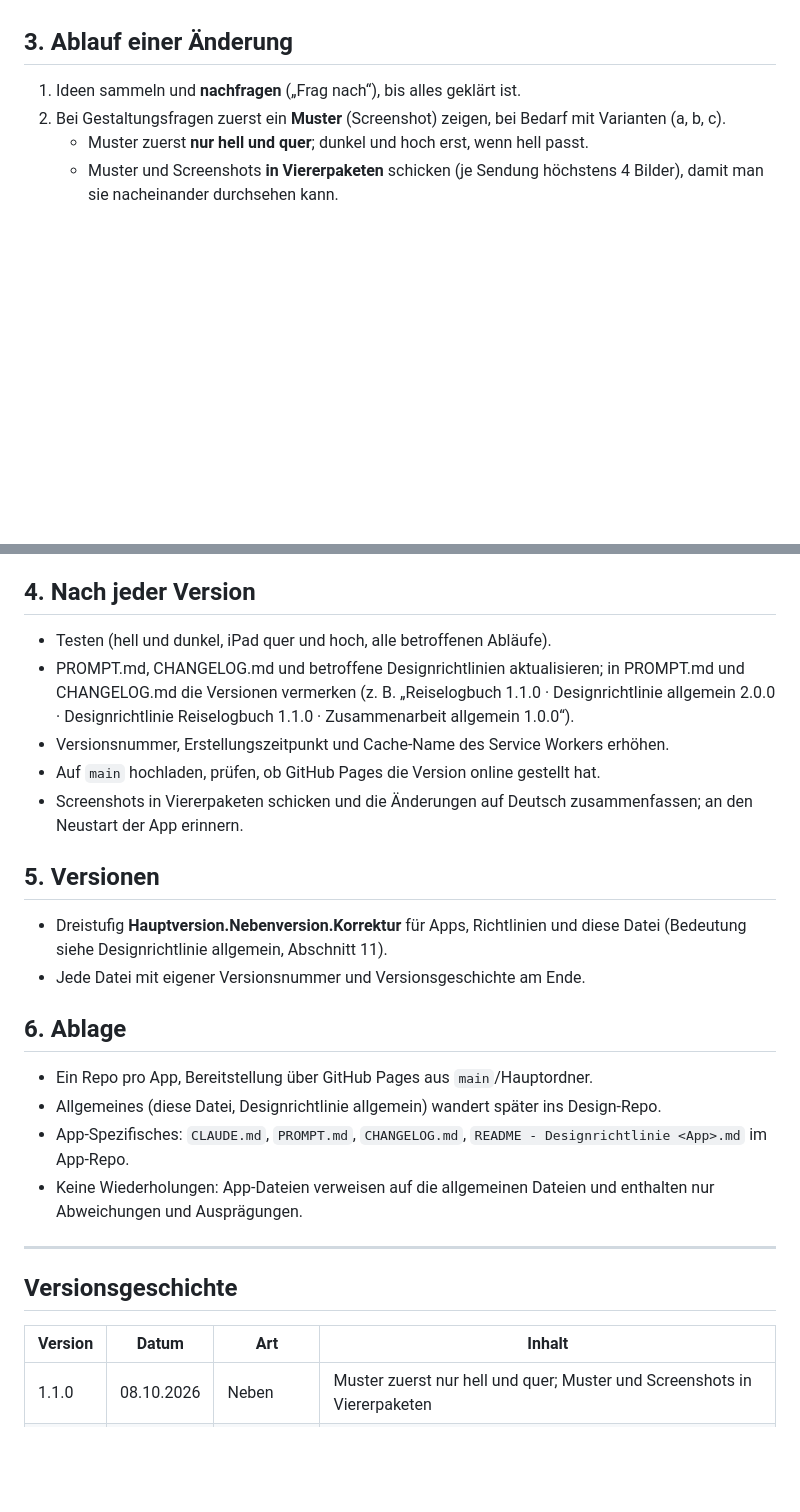
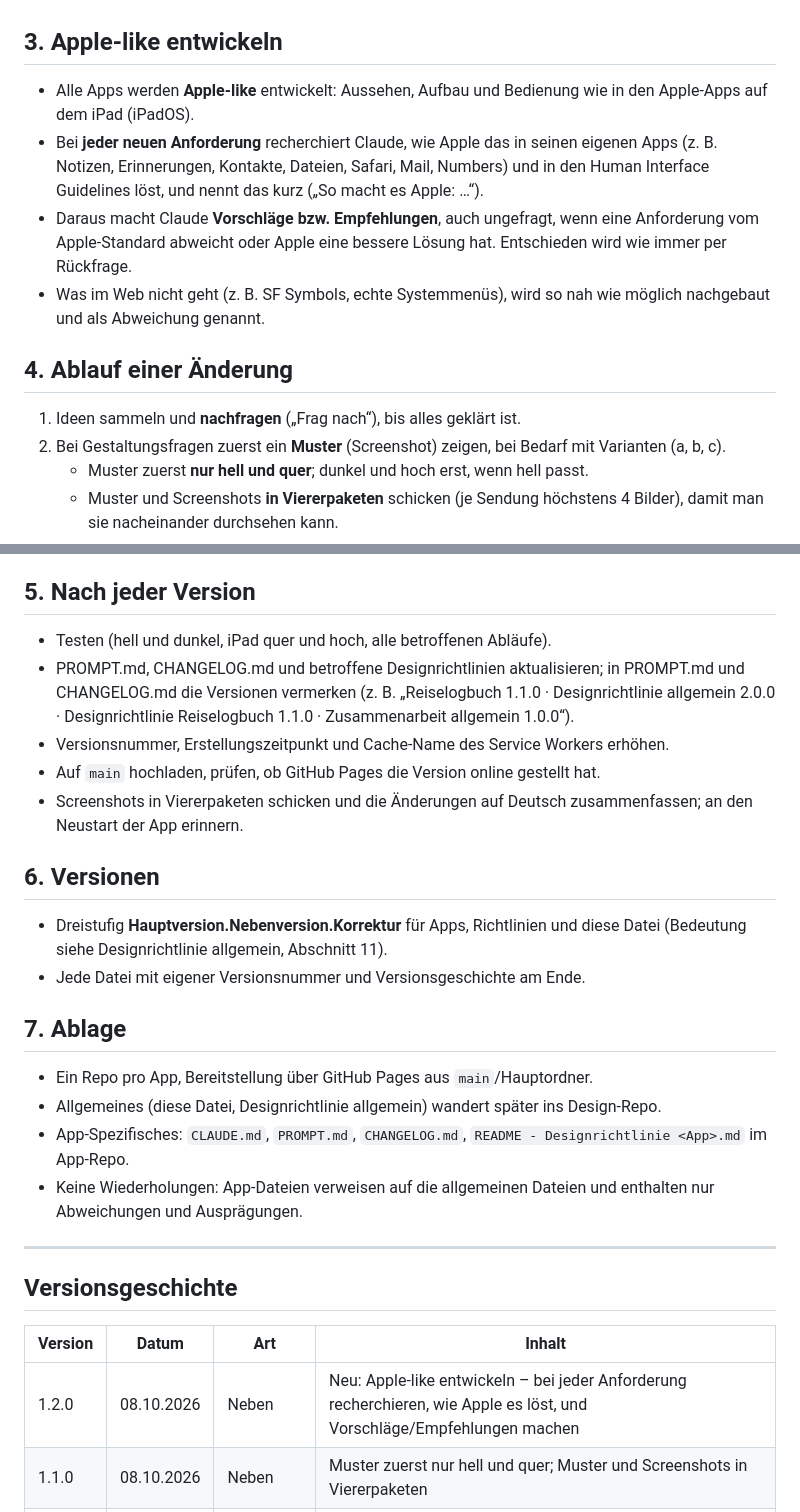
Before and after one commit to g811141a/PackList, a Markdown page: README - Zusammenarbeit allgemein.md, 2 parts joined by grey strips. GitHub-like rendering; blank space fills up the shorter version.

Commit message:
Zusammenarbeit allgemein 1.2.0 – Apple-like entwickeln: Apple-Lösungen recherchieren und Empfehlungen machen
Co-Authored-By: Claude Opus 5.5 <noreply@anthropic.com>
Claude-Session: https://claude.ai/code/session_01LyaogWU1J3bjHruVAH2u3z

```diff
--- a/README - Zusammenarbeit allgemein.md
+++ b/README - Zusammenarbeit allgemein.md
@@ -26,7 +26,20 @@ App-spezifische Punkte stehen in der `CLAUDE.md` des jeweiligen App-Repos.
   - Fragen nummerieren (1, 2, 3 …), damit die Antwort „1) a, 2) ja“ lauten kann.
 - Eigene Empfehlung jeweils kurz dazuschreiben.
 
-## 3. Ablauf einer Änderung
+## 3. Apple-like entwickeln
+
+- Alle Apps werden **Apple-like** entwickelt: Aussehen, Aufbau und Bedienung wie in den
+  Apple-Apps auf dem iPad (iPadOS).
+- Bei **jeder neuen Anforderung** recherchiert Claude, wie Apple das in seinen eigenen Apps
+  (z. B. Notizen, Erinnerungen, Kontakte, Dateien, Safari, Mail, Numbers) und in den Human
+  Interface Guidelines löst, und nennt das kurz („So macht es Apple: …“).
+- Daraus macht Claude **Vorschläge bzw. Empfehlungen**, auch ungefragt, wenn eine Anforderung
+  vom Apple-Standard abweicht oder Apple eine bessere Lösung hat. Entschieden wird wie immer
+  per Rückfrage.
+- Was im Web nicht geht (z. B. SF Symbols, echte Systemmenüs), wird so nah wie möglich
+  nachgebaut und als Abweichung genannt.
+
+## 4. Ablauf einer Änderung
 
 1. Ideen sammeln und **nachfragen** („Frag nach“), bis alles geklärt ist.
 2. Bei Gestaltungsfragen zuerst ein **Muster** (Screenshot) zeigen, bei Bedarf mit
@@ -43,7 +56,7 @@ App-spezifische Punkte stehen in der `CLAUDE.md` des jeweiligen App-Repos.
    etwas auf, es nennen statt es eigenmächtig zu ändern (Ausnahme: offensichtliche
    Fehler, dann ausdrücklich erwähnen).
 
-## 4. Nach jeder Version
+## 5. Nach jeder Version
 
 - Testen (hell und dunkel, iPad quer und hoch, alle betroffenen Abläufe).
 - PROMPT.md, CHANGELOG.md und betroffene Designrichtlinien aktualisieren; in PROMPT.md und
@@ -54,13 +67,13 @@ App-spezifische Punkte stehen in der `CLAUDE.md` des jeweiligen App-Repos.
 - Screenshots in Viererpaketen schicken und die Änderungen auf Deutsch zusammenfassen; an
   den Neustart der App erinnern.
 
-## 5. Versionen
+## 6. Versionen
 
 - Dreistufig **Hauptversion.Nebenversion.Korrektur** für Apps, Richtlinien und diese
   Datei (Bedeutung siehe Designrichtlinie allgemein, Abschnitt 11).
 - Jede Datei mit eigener Versionsnummer und Versionsgeschichte am Ende.
 
-## 6. Ablage
+## 7. Ablage
 
 - Ein Repo pro App, Bereitstellung über GitHub Pages aus `main`/Hauptordner.
 - Allgemeines (diese Datei, Designrichtlinie allgemein) wandert später ins Design-Repo.
@@ -75,5 +88,6 @@ App-spezifische Punkte stehen in der `CLAUDE.md` des jeweiligen App-Repos.
 
 | Version | Datum | Art | Inhalt |
 |---|---|---|---|
+| 1.2.0 | 08.10.2026 | Neben | Neu: Apple-like entwickeln – bei jeder Anforderung recherchieren, wie Apple es löst, und Vorschläge/Empfehlungen machen |
 | 1.1.0 | 08.10.2026 | Neben | Muster zuerst nur hell und quer; Muster und Screenshots in Viererpaketen |
 | 1.0.0 | 07.10.2026 | erste Fassung | Aus der Designrichtlinie allgemein ausgelagert; neu: Antwortformat (ja/nein, a/b/c), Frage „allgemein oder App?“ |
```
Also changed, not shown: other parts of README - Zusammenarbeit allgemein.md (+1 -1 lines).
